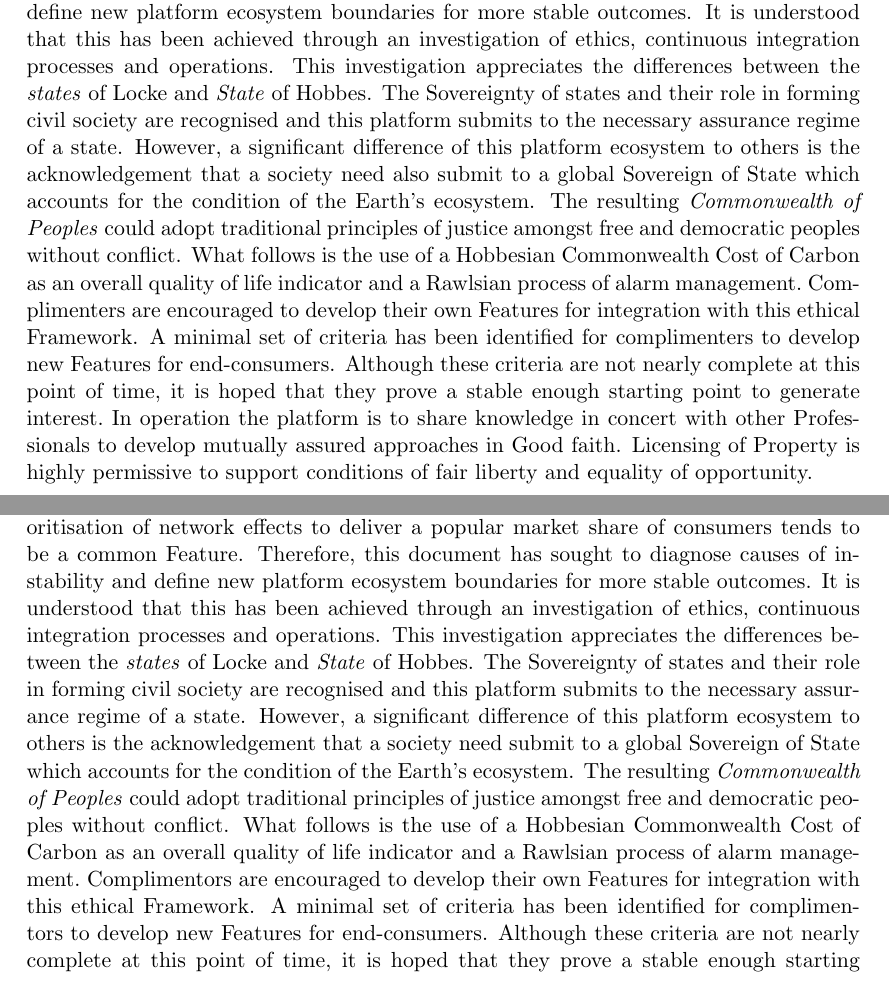
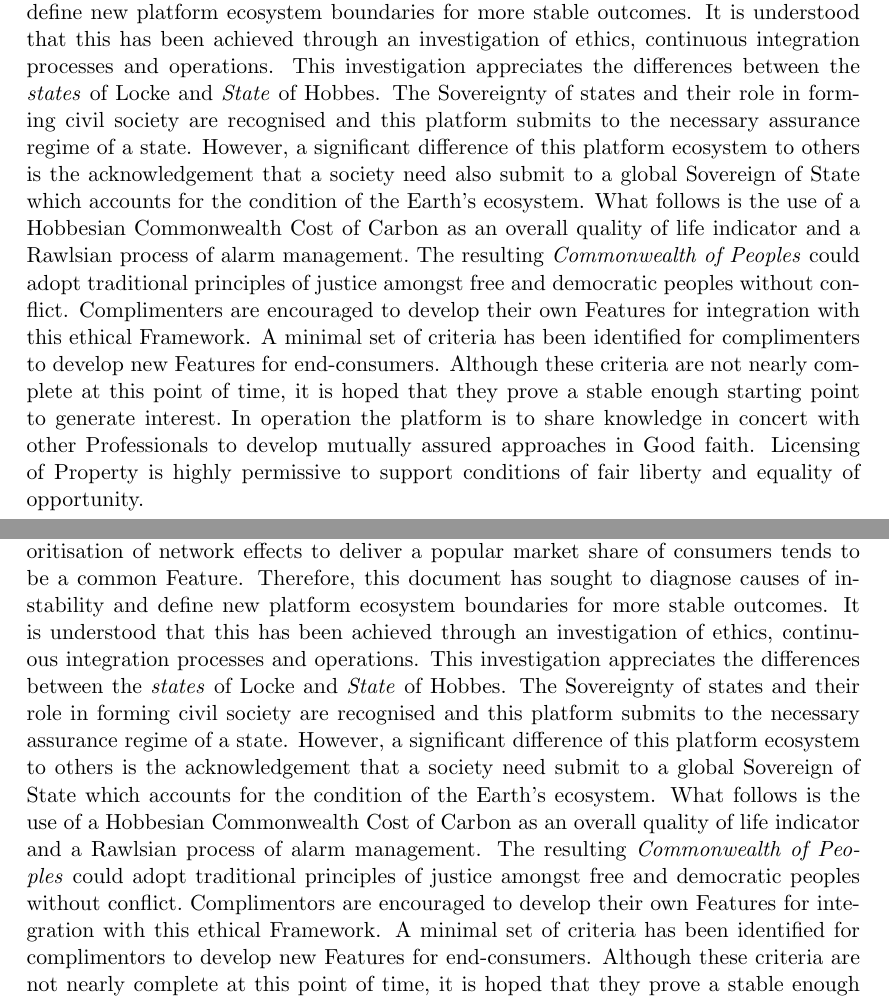
Before and after one commit to aidan-parkinson/digital-assurance, a LaTeX document (digitalAssurance.tex): two parts of pages 1 and 21 of 25, joined at a grey line, cut so that both start at the same text. Compiled offline with pdfLaTeX.

Commit message:
Commonwealth of Peoples

```diff
--- a/digitalAssurance.tex
+++ b/digitalAssurance.tex
@@ -30,8 +30,8 @@ It is understood that this has been achieved through an investigation of ethics,
 This investigation appreciates the differences between the \emph{states} of Locke and \emph{State} of Hobbes.
 The Sovereignty of states and their role in forming civil society are recognised and this platform submits to the necessary assurance regime of a state.
 However, a significant difference of this platform ecosystem to others is the acknowledgement that a society need also submit to a global Sovereign of State which accounts for the condition of the Earth's ecosystem.
+What follows is the use of a Hobbesian Commonwealth Cost of Carbon as an overall quality of life indicator and a Rawlsian process of alarm management.\
 The resulting \emph{Commonwealth of Peoples} could adopt traditional principles of justice amongst free and democratic peoples without conflict.
-What follows is the use of a Hobbesian Commonwealth Cost of Carbon as an overall quality of life indicator and a Rawlsian process of alarm management.\
 Complimenters are encouraged to develop their own Features for integration with this ethical Framework.
 A minimal set of criteria has been identified for complimenters to develop new Features for end-consumers.
 Although these criteria are not nearly complete at this point of time, it is hoped that they prove a stable enough starting point to generate interest.\
@@ -621,8 +621,8 @@ It is understood that this has been achieved through an investigation of ethics,
 This investigation appreciates the differences between the \emph{states} of Locke and \emph{State} of Hobbes.
 The Sovereignty of states and their role in forming civil society are recognised and this platform submits to the necessary assurance regime of a state.
 However, a significant difference of this platform ecosystem to others is the acknowledgement that a society need submit to a global Sovereign of State which accounts for the condition of the Earth's ecosystem.
-The resulting \emph{Commonwealth of Peoples} could adopt traditional principles of justice amongst free and democratic peoples without conflict.
-What follows is the use of a Hobbesian Commonwealth Cost of Carbon as an overall quality of life indicator and a Rawlsian process of alarm management.\
+What follows is the use of a Hobbesian Commonwealth Cost of Carbon as an overall quality of life indicator and a Rawlsian process of alarm management.
+The resulting \emph{Commonwealth of Peoples} could adopt traditional principles of justice amongst free and democratic peoples without conflict.\
 Complimentors are encouraged to develop their own Features for integration with this ethical Framework.
 A minimal set of criteria has been identified for complimentors to develop new Features for end-consumers.
 Although these criteria are not nearly complete at this point of time, it is hoped that they prove a stable enough starting point for generating interest.\
```
Also changed, not shown: digitalAssurance.pdf, 2 other files.
